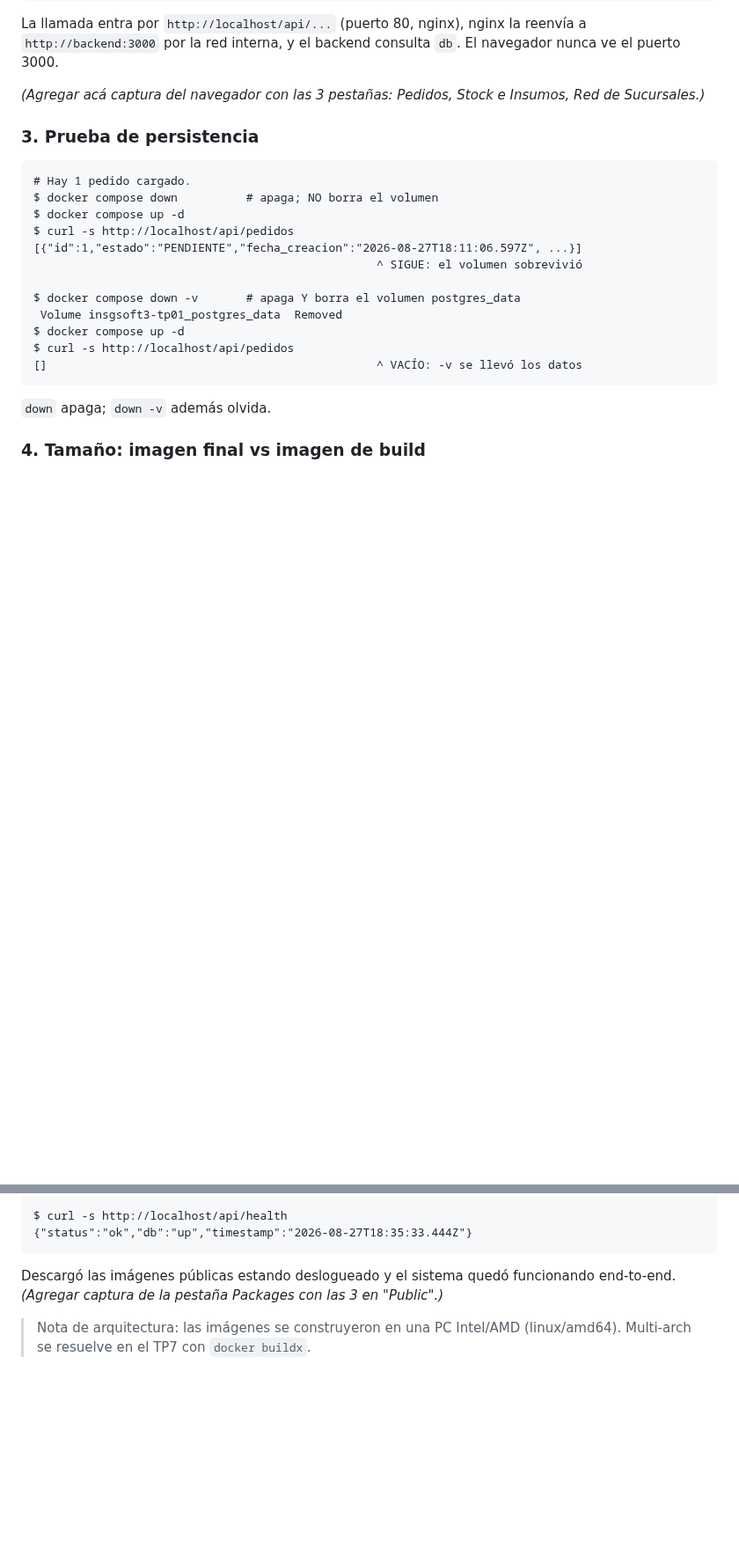
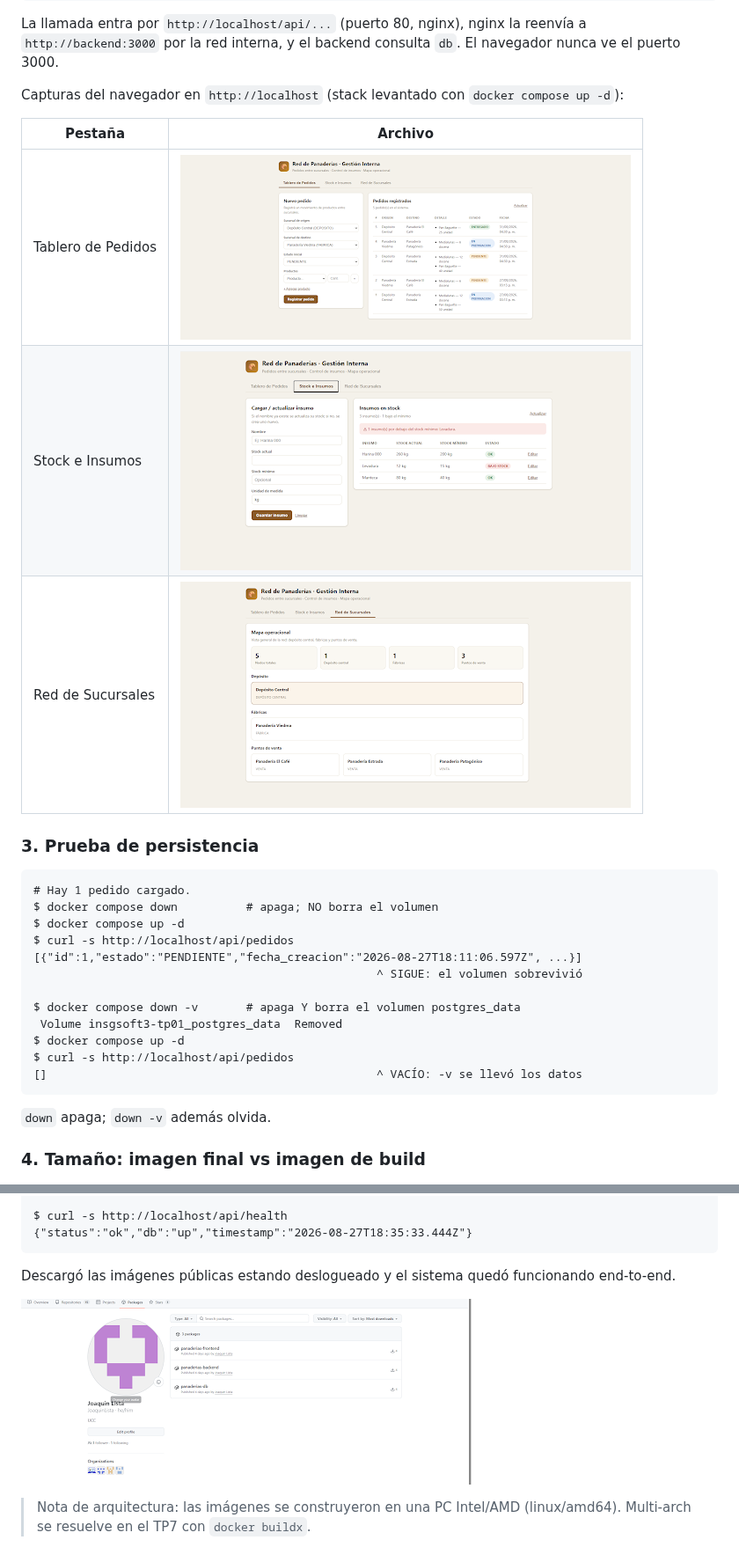
Before and after one commit to JoaquinLista/insgsoft3-tp01, a Markdown page: evidencias.md, 2 parts joined by grey strips. Shown at 88% size. GitHub-like rendering; pictures changed too: evidencias/tp2-app-insumos.png (added), evidencias/tp2-app-pedidos.png (added), evidencias/tp2-app-red.png (added); blank space fills up the shorter version.

````diff
--- a/evidencias.md
+++ b/evidencias.md
@@ -63,8 +63,13 @@ La llamada entra por `http://localhost/api/...` (puerto 80, nginx), nginx la
 reenvía a `http://backend:3000` por la red interna, y el backend consulta `db`.
 El navegador nunca ve el puerto 3000.
 
-*(Agregar acá captura del navegador con las 3 pestañas: Pedidos, Stock e Insumos,
-Red de Sucursales.)*
+Capturas del navegador en `http://localhost` (stack levantado con `docker compose up -d`):
+
+| Pestaña | Archivo |
+|---|---|
+| Tablero de Pedidos | ![Tablero de Pedidos](evidencias/tp2-app-pedidos.png) |
+| Stock e Insumos | ![Stock e Insumos](evidencias/tp2-app-insumos.png) |
+| Red de Sucursales | ![Red de Sucursales](evidencias/tp2-app-red.png) |
 
 ### 3. Prueba de persistencia
 
@@ -147,7 +152,9 @@ $ curl -s http://localhost/api/health
 ```
 
 Descargó las imágenes públicas estando deslogueado y el sistema quedó funcionando
-end-to-end. *(Agregar captura de la pestaña Packages con las 3 en "Public".)*
+end-to-end.
+
+![Packages públicos en GitHub](evidencias/tp2-packages.png)
 
 > Nota de arquitectura: las imágenes se construyeron en una PC Intel/AMD (linux/amd64).
 > Multi-arch se resuelve en el TP7 con `docker buildx`.
````
Also changed, not shown: decisiones.md (+2 -1 lines), evidencias/guia-defensa-tp2.md (added, +217 -0 lines).
